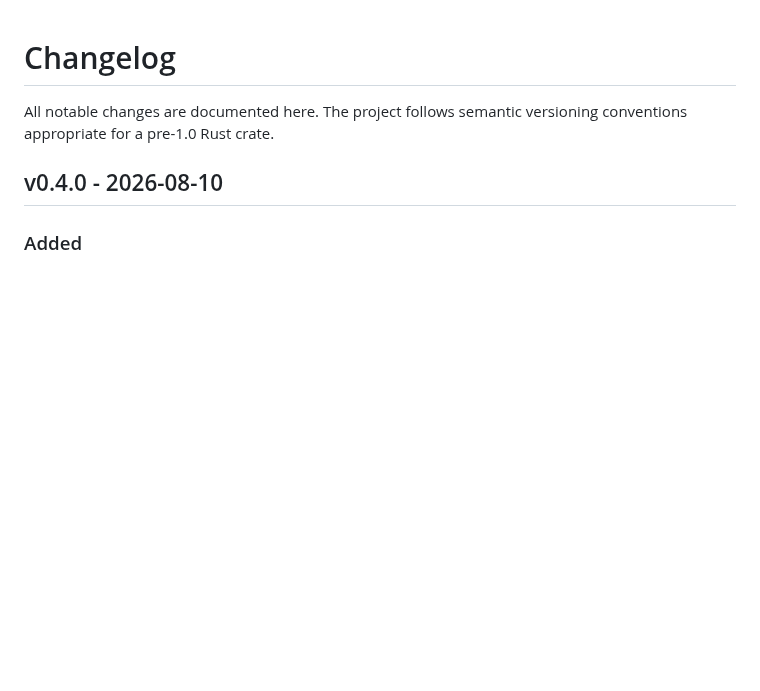
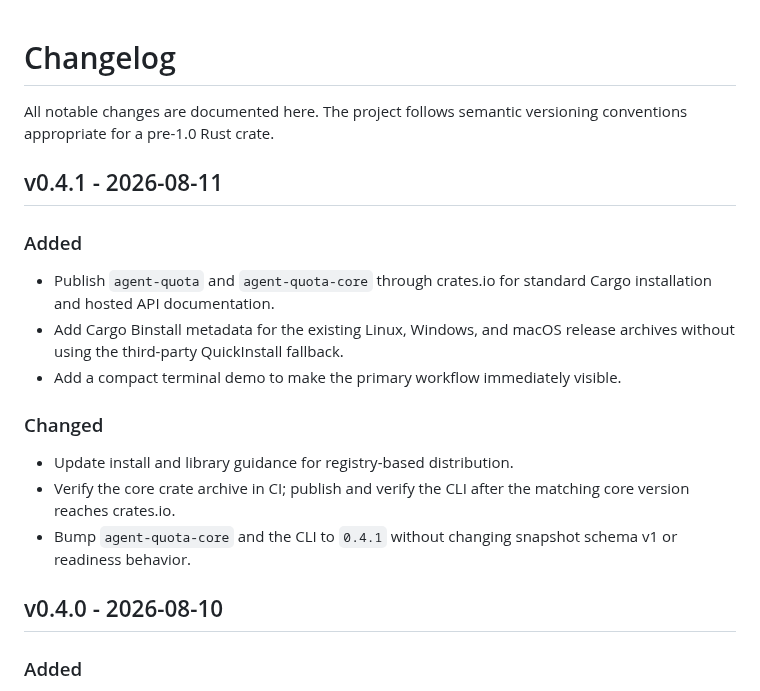
Before and after one commit to Halven08/agent-quota, a Markdown page: CHANGELOG.md, the part around the change. Rendered like a GitHub page; blank space fills up the shorter version.

```diff
--- a/CHANGELOG.md
+++ b/CHANGELOG.md
@@ -2,6 +2,24 @@
 
 All notable changes are documented here. The project follows semantic
 versioning conventions appropriate for a pre-1.0 Rust crate.
+
+## v0.4.1 - 2026-08-11
+
+### Added
+
+- Publish `agent-quota` and `agent-quota-core` through crates.io for standard
+  Cargo installation and hosted API documentation.
+- Add Cargo Binstall metadata for the existing Linux, Windows, and macOS
+  release archives without using the third-party QuickInstall fallback.
+- Add a compact terminal demo to make the primary workflow immediately visible.
+
+### Changed
+
+- Update install and library guidance for registry-based distribution.
+- Verify the core crate archive in CI; publish and verify the CLI after the
+  matching core version reaches crates.io.
+- Bump `agent-quota-core` and the CLI to `0.4.1` without changing snapshot
+  schema v1 or readiness behavior.
 
 ## v0.4.0 - 2026-08-10
 
```
Also changed, not shown: README.md (+24 -13 lines), crates/agent-quota-core/README.md (+2 -2 lines), docs/assets/agent-quota-terminal-demo.gif (added), 4 other files.
